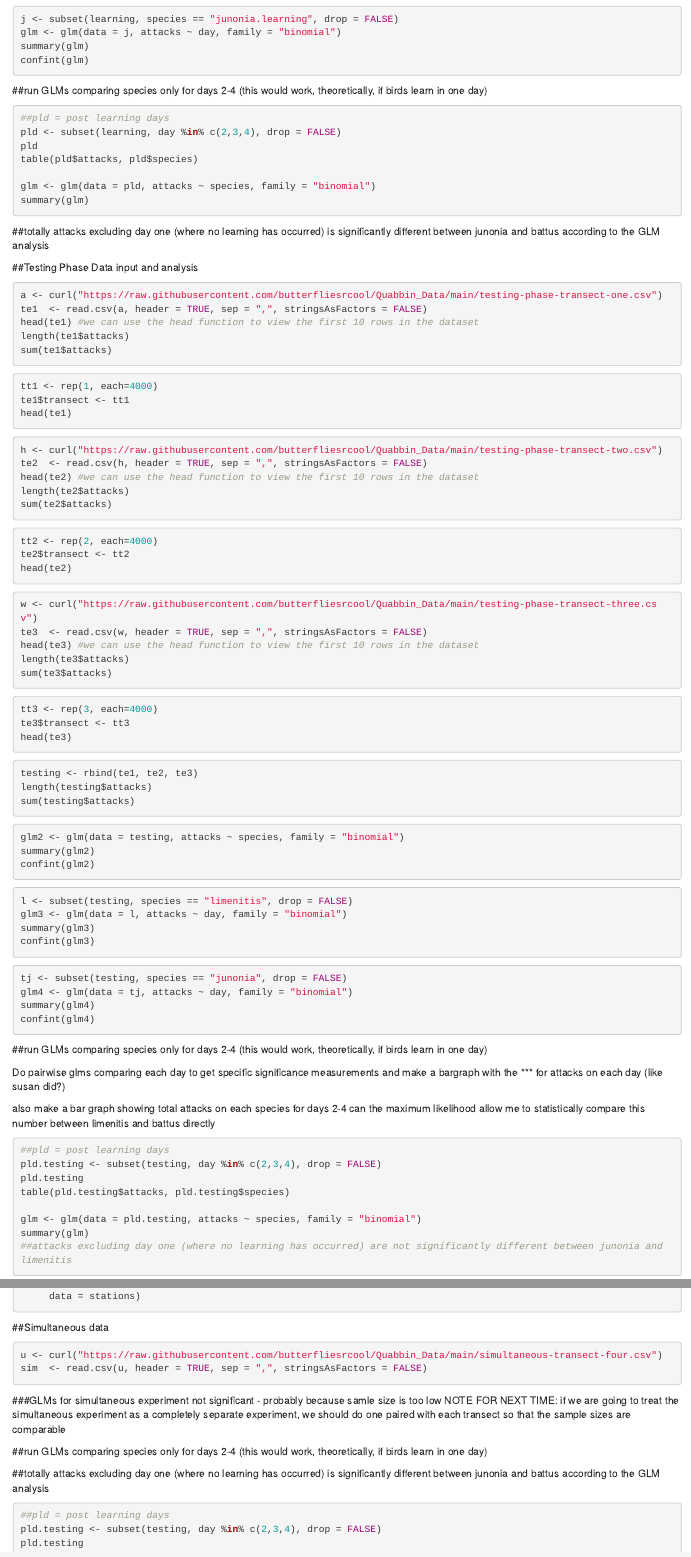
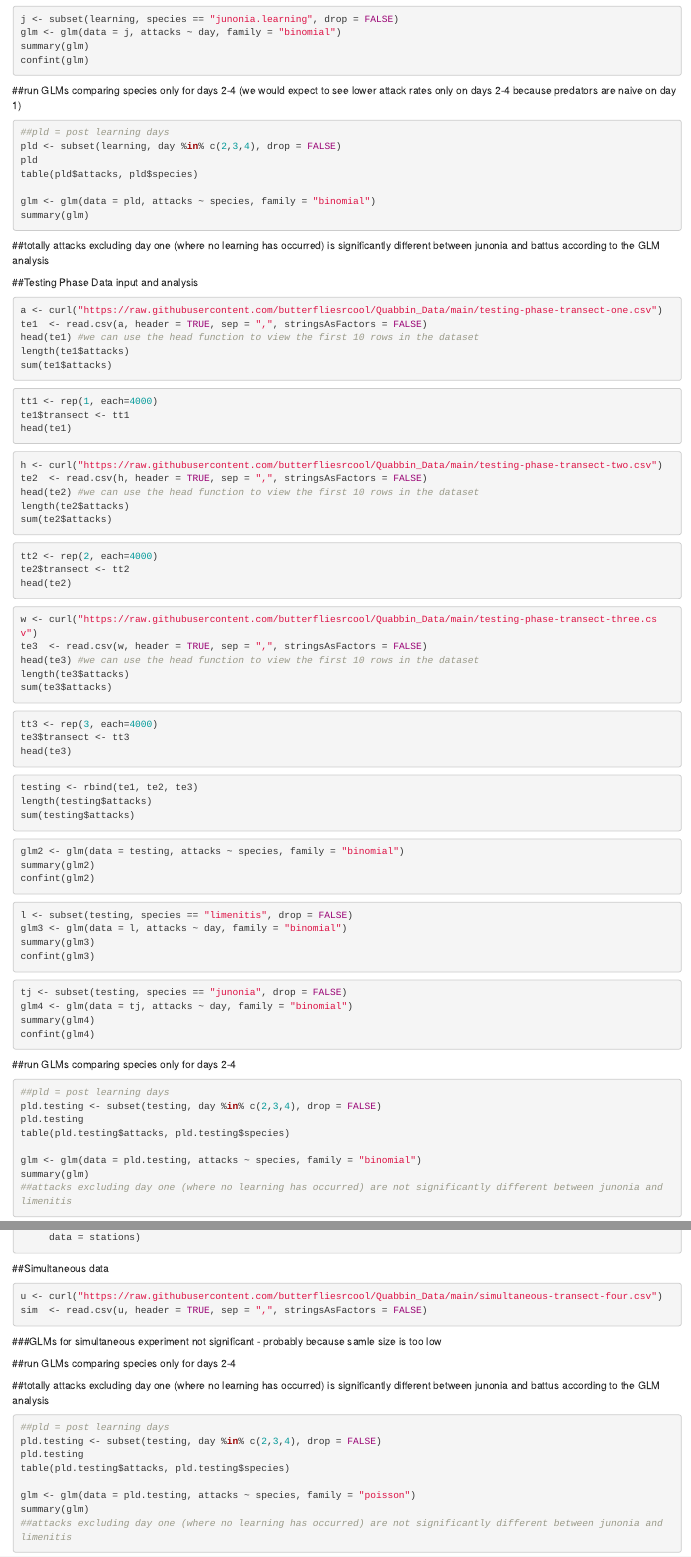
Before and after one commit to butterfliesrcool/Quabbin_Data, an R Markdown document (final.quabbin.analysis.Rmd): the page in a window 1100 px wide, from 1100 px down, and a second part further down, joined at a grey line. Rendered offline with R 4.5, knitr and Pandoc, with nearby package versions; the code chunks are not run, so their results and figures are left out.

Commit message:
updates comments

````diff
--- a/final.quabbin.analysis.Rmd
+++ b/final.quabbin.analysis.Rmd
@@ -80,7 +79,7 @@
 confint(glm)
 ```
 
-##run GLMs comparing species only for days 2-4 (this would work, theoretically, if birds learn in one day)
+##run GLMs comparing species only for days 2-4 (we would expect to see lower attack rates only on days 2-4 because predators are naive on day 1)
 
 ```{r}
 ##pld = post learning days
@@ -166,12 +161,8 @@
 confint(glm4)
 ```
 
-##run GLMs comparing species only for days 2-4 (this would work, theoretically, if birds learn in one day)
+##run GLMs comparing species only for days 2-4
 
-Do pairwise glms comparing each day to get specific significance measurements and make a bargraph with the *** for attacks on each day (like susan did?)
-
-also make a bar graph showing total attacks on each species for days 2-4
-can the maximum likelihood allow me to statistically compare this number between limenitis and battus directly
 
 ```{r}
 ##pld = post learning days
@@ -252,10 +243,8 @@
 
 
 ###GLMs for simultaneous experiment not significant - probably because samle size is too low
-NOTE FOR NEXT TIME: if we are going to treat the simultaneous experiment as a completely separate experiment, we should do one paired with each transect so that the sample sizes are comparable
 
-##run GLMs comparing species only for days 2-4 (this would work, theoretically, if birds learn in one day)
-
+##run GLMs comparing species only for days 2-4
 
 ##totally attacks excluding day one (where no learning has occurred) is significantly different between junonia and battus according to the GLM analysis
 ```{r}
````
Also changed, not shown: final.quabbin.analysis.Rmd (5 more changed lines).
